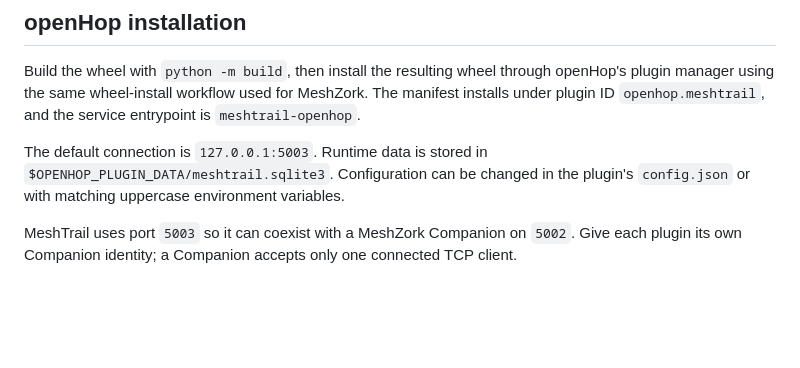
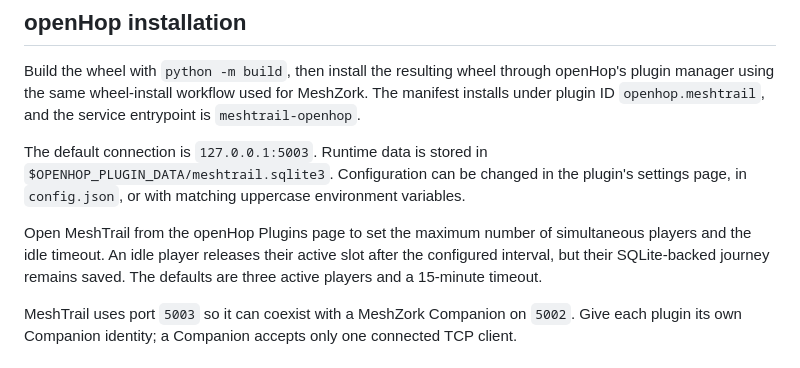
Before and after one commit to W0CES/MeshTrail, a Markdown page: README.md, the part around the change. GitHub-like rendering; blank space fills up the shorter version.

Commit message:
Release MeshTrail 0.2.0: update README.md

```diff
--- a/README.md
+++ b/README.md
@@ -68,7 +68,12 @@ under plugin ID `openhop.meshtrail`, and the service entrypoint is `meshtrail-op
 
 The default connection is `127.0.0.1:5003`. Runtime data is stored in
 `$OPENHOP_PLUGIN_DATA/meshtrail.sqlite3`. Configuration can be changed in the plugin's
-`config.json` or with matching uppercase environment variables.
+settings page, in `config.json`, or with matching uppercase environment variables.
+
+Open MeshTrail from the openHop Plugins page to set the maximum number of simultaneous players
+and the idle timeout. An idle player releases their active slot after the configured interval,
+but their SQLite-backed journey remains saved. The defaults are three active players and a
+15-minute timeout.
 
 MeshTrail uses port `5003` so it can coexist with a MeshZork Companion on `5002`. Give each
 plugin its own Companion identity; a Companion accepts only one connected TCP client.
```
